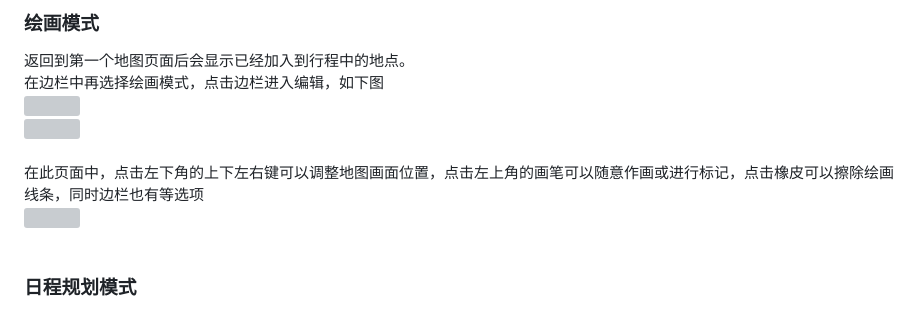
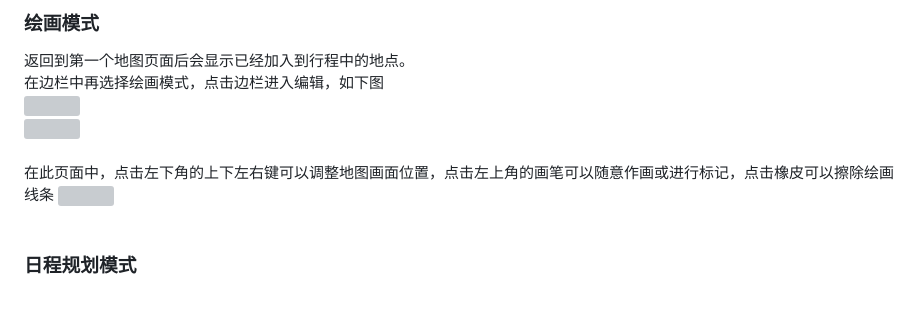
Before and after one commit to Sue0724/FUNNY-TOUR-FUNNY-PAINT, a Markdown page: Docs/使用指导.md, the part around the change. Rendered like a GitHub page; grey boxes are pictures that could not be loaded.

```diff
--- a/Docs/使用指导.md
+++ b/Docs/使用指导.md
@@ -59,7 +59,7 @@
 <img src="images/使用指导图/绘画（进入前）.jpg" width="230" height="520">
 <img src="images/使用指导图/绘画（进入后）.jpg" width="230" height="520">
 <br>
-在此页面中，点击左下角的上下左右键可以调整地图画面位置，点击左上角的画笔可以随意作画或进行标记，点击橡皮可以擦除绘画线条，同时边栏也有等选项
+在此页面中，点击左下角的上下左右键可以调整地图画面位置，点击左上角的画笔可以随意作画或进行标记，点击橡皮可以擦除绘画线条
 <img src="images/使用指导图/绘画.jpg" width="230" height="520">
 <br>
 
```
